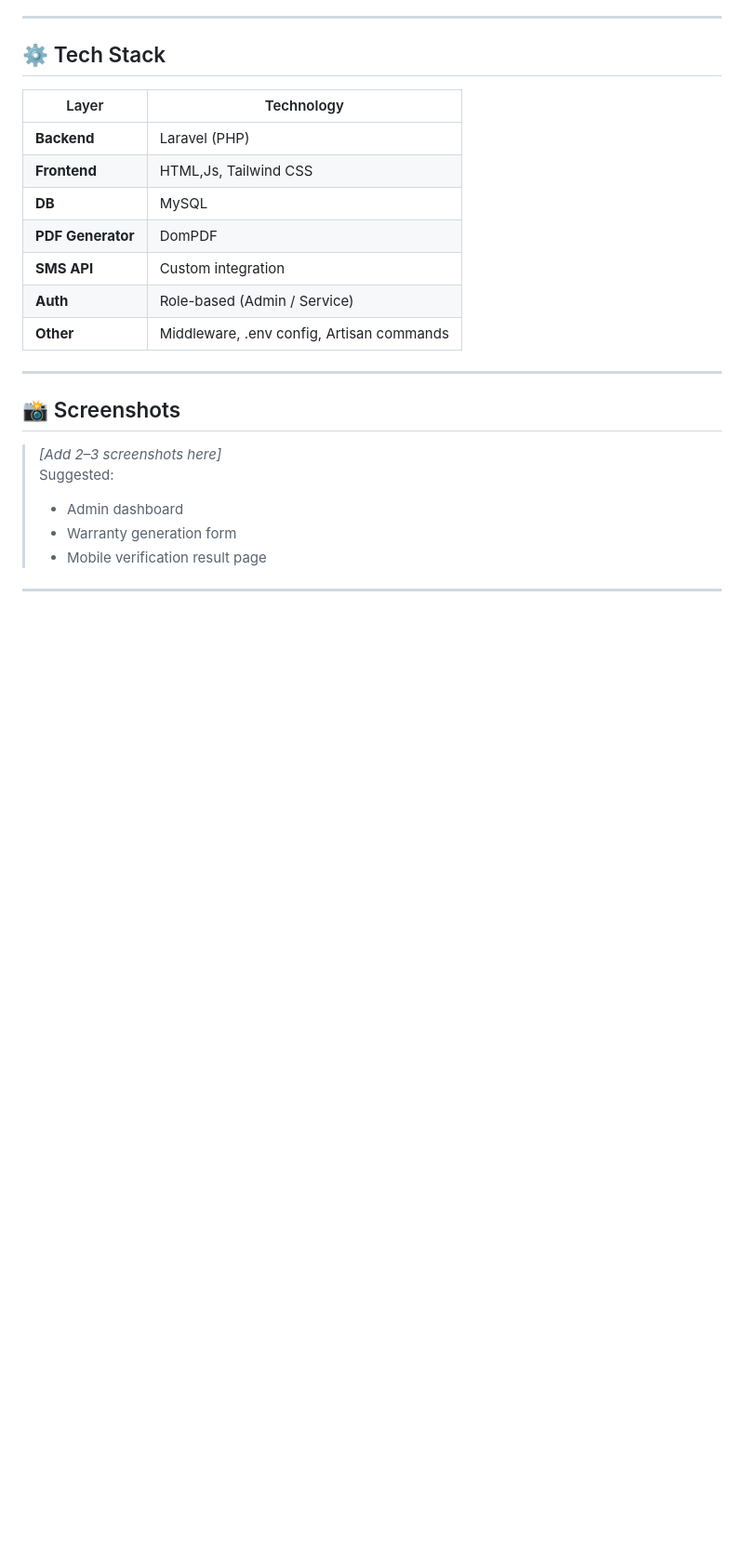
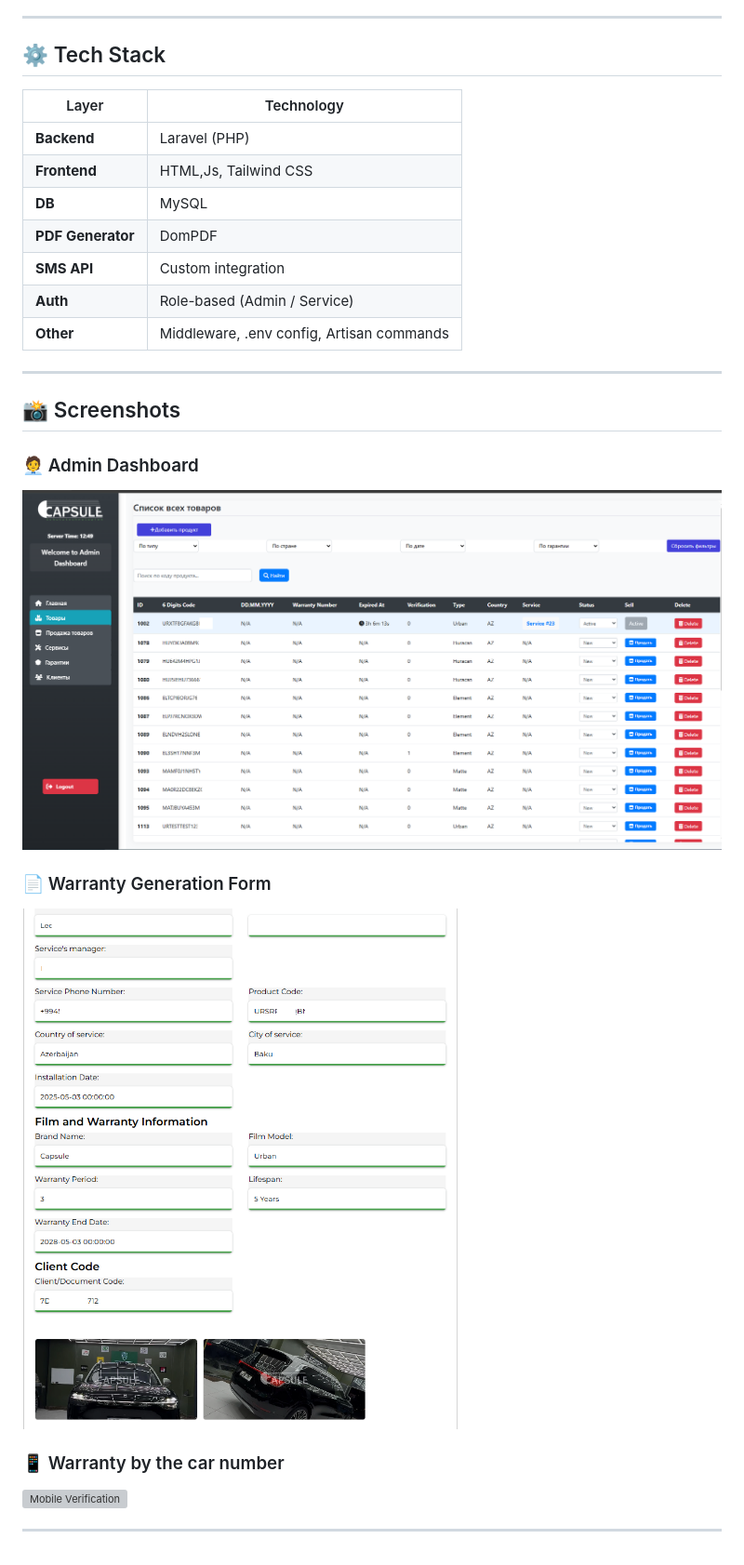
Before and after one commit to dakerdenis/capsule-ppf, a Markdown page: README.md, the part around the change. Shown: that part at 93% size. Drawn GitHub-style; pictures changed too: assets/screenshots/admin-dashboard.png (added), assets/screenshots/warranty-form.png (added); blank space fills up the shorter version; grey boxes are pictures that could not be loaded.

```diff
--- a/README.md
+++ b/README.md
@@ -52,10 +52,13 @@ The platform ensures product authenticity, simplifies service workflows, and emp
 
 ## 📸 Screenshots
 
-> _[Add 2–3 screenshots here]_
-> Suggested:
-> - Admin dashboard
-> - Warranty generation form
-> - Mobile verification result page
+### 🧑‍💼 Admin Dashboard
+![Admin Panel](assets/screenshots/admin-dashboard.png)
+
+### 📄 Warranty Generation Form
+![Warranty Form](assets/screenshots/warranty-form.png)
+
+### 📱 Warranty by the car number
+![Mobile Verification](assets/screenshots/car_number.png)
 
 ---
```
